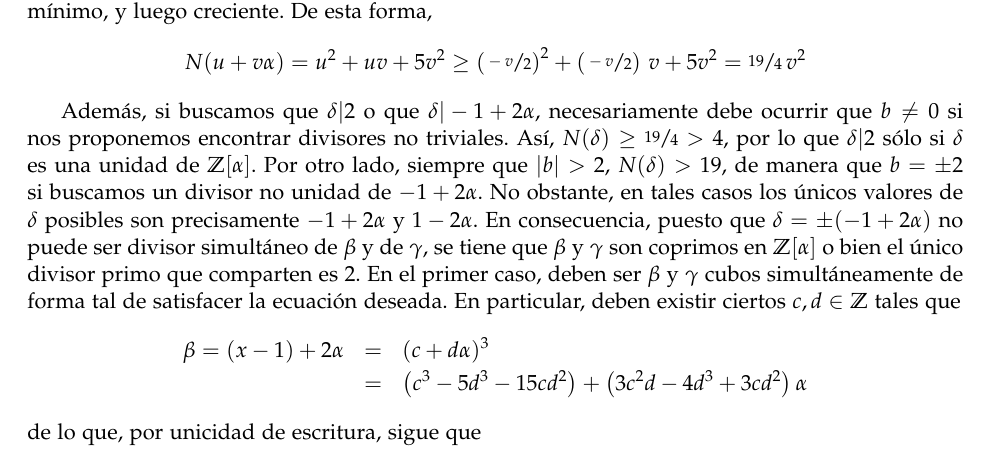
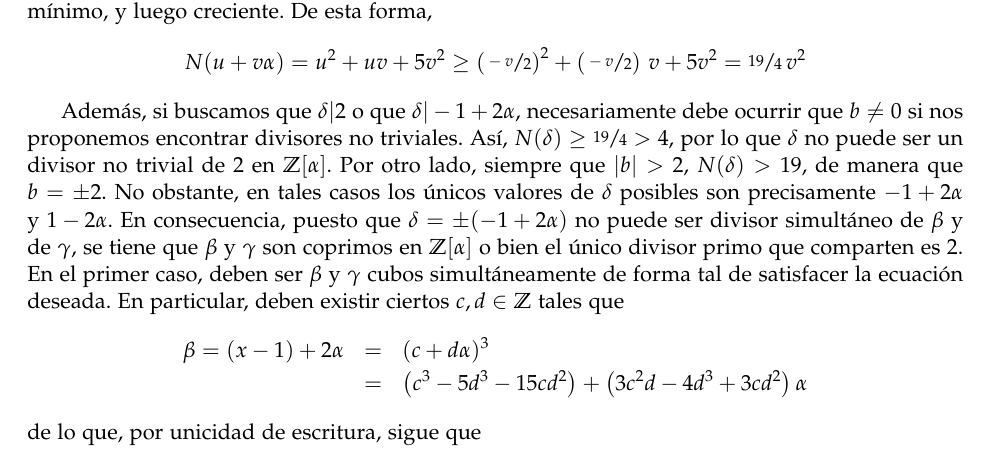
Before and after one commit to lukius/teonum, a LaTeX document (1/lista1.tex): part of page 1 of 2, cut so that both start at the same text. Compiled offline with pdfLaTeX.

Commit message:
Correcciones

```diff
--- a/1/lista1.tex
+++ b/1/lista1.tex
@@ -75,9 +75,9 @@ $$N(u + v\alpha) = u^2 + uv + 5v^2 \geq \left(\sfrac{-v}{2}\right)^2 + \left(\sf
 
 Además, si buscamos que $\Div{\delta}{2}$ o que \Div{\delta}{-1 + 2\alpha}, necesariamente debe ocurrir
 que $b \neq 0$ si nos proponemos encontrar divisores no triviales.
-Así, $N(\delta) \geq \sfrac{19}{4} > 4$, por lo que $\Div{\delta}{2}$ sólo si $\delta$ es una
-unidad de \Zm{\alpha}. Por otro lado, siempre que $|b| > 2$, $N(\delta) > 19$, de manera que $b = \pm 2$
-si buscamos un divisor no unidad de $-1 + 2\alpha$. No obstante, en tales casos los únicos valores de $\delta$
+Así, $N(\delta) \geq \sfrac{19}{4} > 4$, por lo que $\delta$ no puede ser un divisor no trivial de $2$
+en \Zm{\alpha}. Por otro lado, siempre que $|b| > 2$, $N(\delta) > 19$, de manera que $b = \pm 2$.
+No obstante, en tales casos los únicos valores de $\delta$
 posibles son precisamente $-1 + 2\alpha$ y $1 - 2\alpha$. En consecuencia, puesto que
 $\delta = \pm (-1 + 2\alpha)$ no puede ser divisor simultáneo de $\beta$ y de $\gamma$,
 se tiene que $\beta$ y $\gamma$ son coprimos en \Zm{\alpha} o bien el único divisor primo que comparten
```
Also changed, not shown: 1/lista1.pdf.
